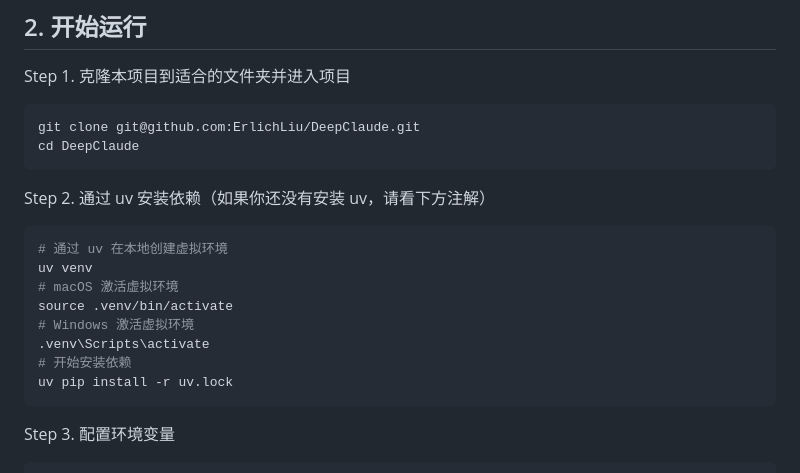
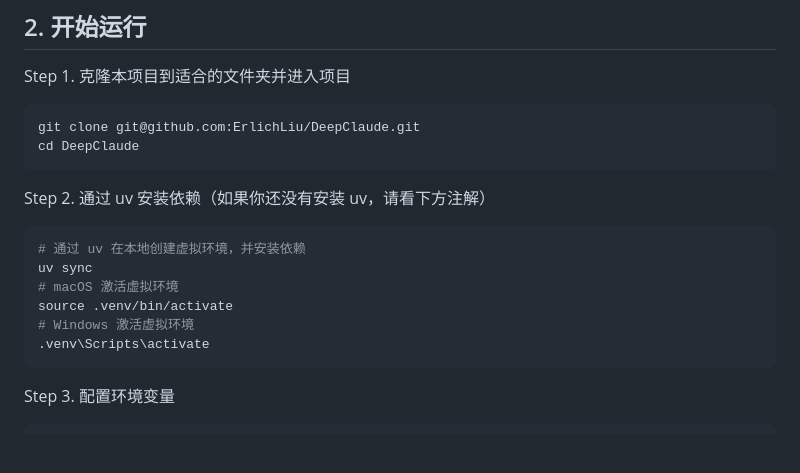
Before and after one commit to xy2yp/DeepClaude, a Markdown page: README.md, the part around the change. Rendered like a GitHub page; blank space fills up the shorter version.

Commit message:
使用 uv sync 创建 venv 并安装依赖

````diff
--- a/README.md
+++ b/README.md
@@ -63,14 +63,12 @@ cd DeepClaude
 Step 2. 通过 uv 安装依赖（如果你还没有安装 uv，请看下方注解）
 
 ```bash
-# 通过 uv 在本地创建虚拟环境
-uv venv
+# 通过 uv 在本地创建虚拟环境，并安装依赖
+uv sync
 # macOS 激活虚拟环境
 source .venv/bin/activate
 # Windows 激活虚拟环境
 .venv\Scripts\activate
-# 开始安装依赖
-uv pip install -r uv.lock
 ```
 
 Step 3. 配置环境变量
````
